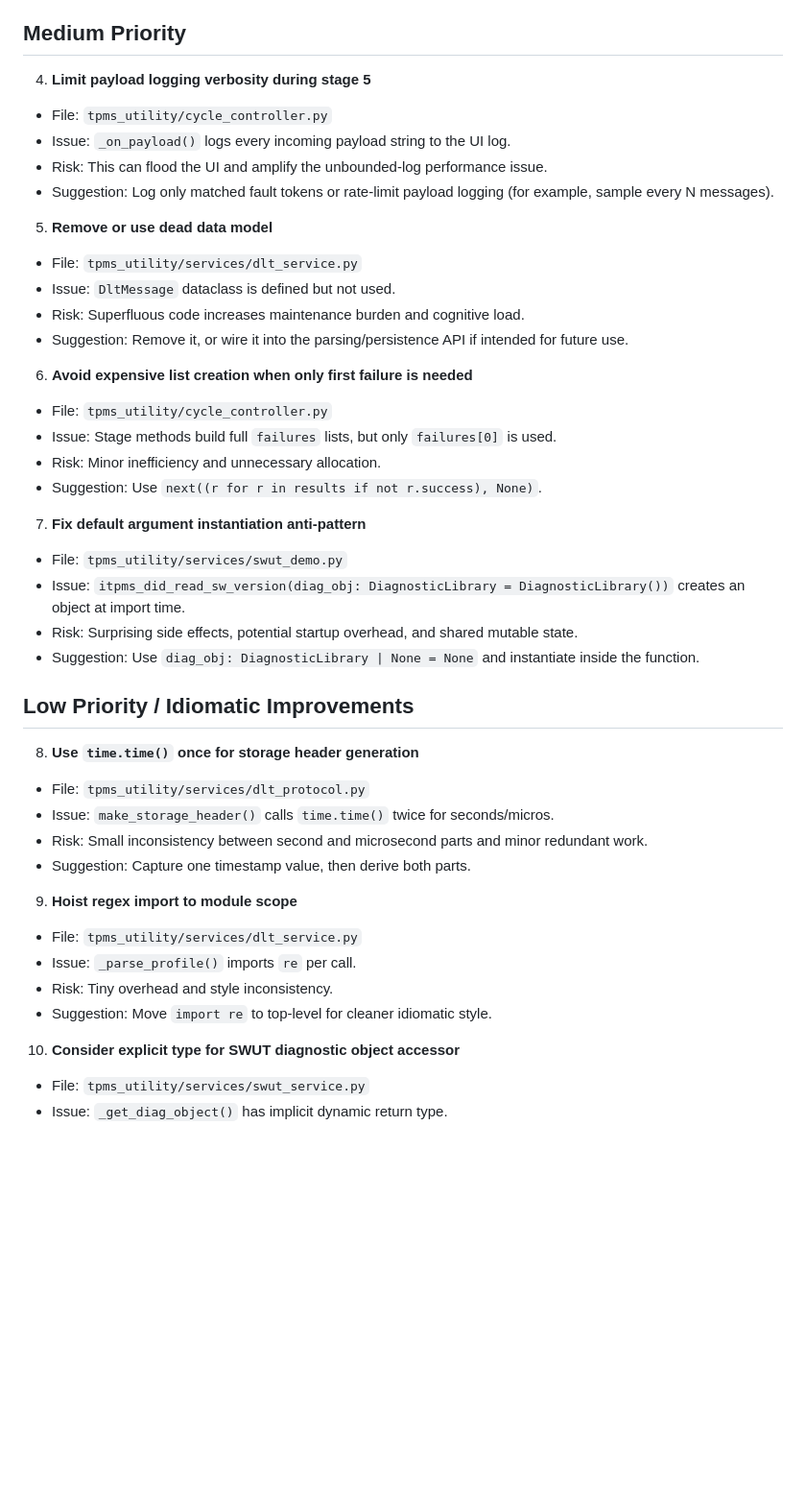
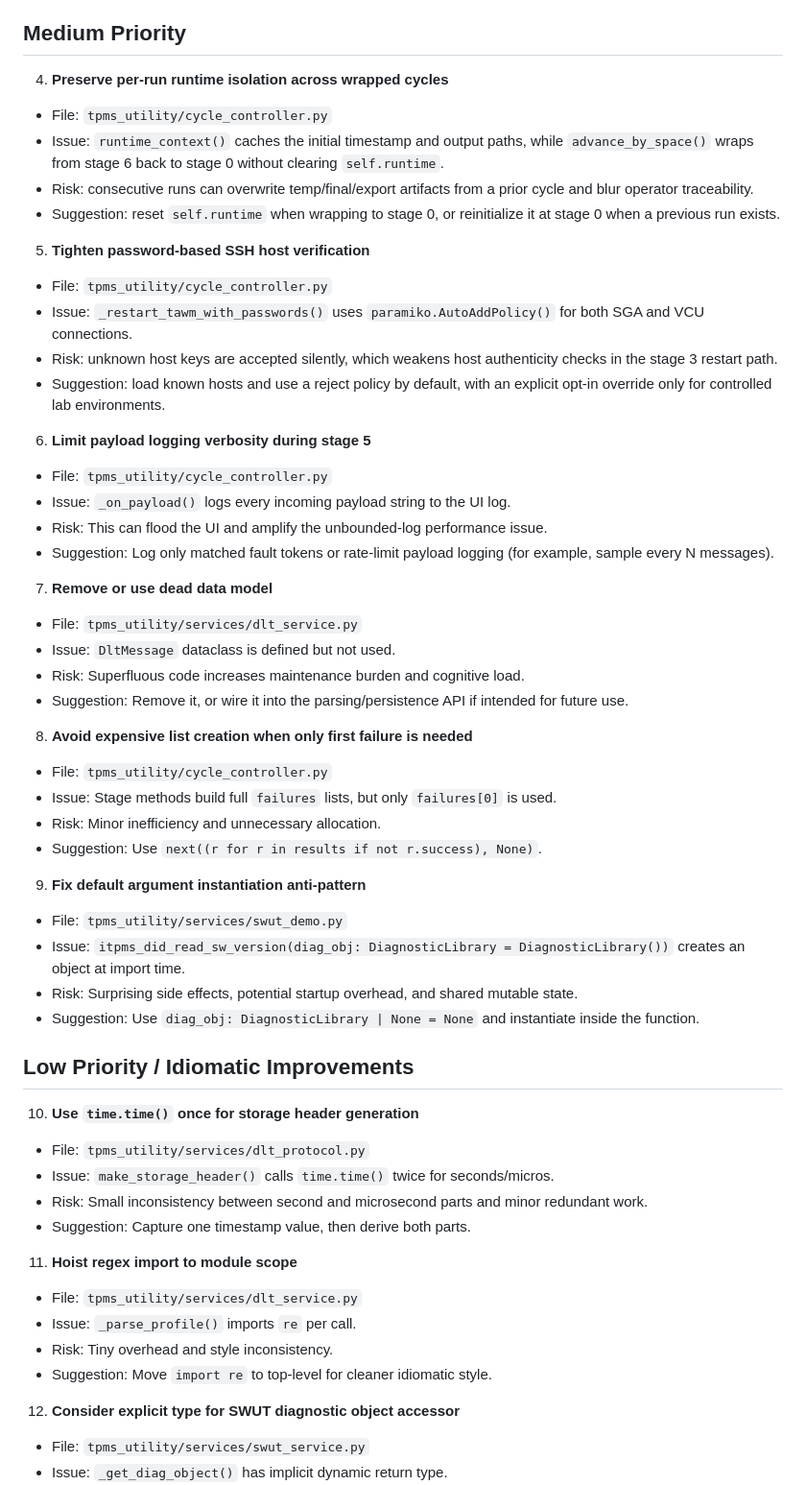
Before and after one commit to opaulss2/staged-test-utility, a Markdown page: docs/CODE_REVIEW_SUGGESTIONS.md, the part around the change. Shown at 96% size. Drawn GitHub-style; blank space fills up the shorter version.

```diff
--- a/docs/CODE_REVIEW_SUGGESTIONS.md
+++ b/docs/CODE_REVIEW_SUGGESTIONS.md
@@ -31,25 +31,37 @@ Excluded from review scope:
 
 ## Medium Priority
 
-4. **Limit payload logging verbosity during stage 5**
+4. **Preserve per-run runtime isolation across wrapped cycles**
+- File: `tpms_utility/cycle_controller.py`
+- Issue: `runtime_context()` caches the initial timestamp and output paths, while `advance_by_space()` wraps from stage 6 back to stage 0 without clearing `self.runtime`.
+- Risk: consecutive runs can overwrite temp/final/export artifacts from a prior cycle and blur operator traceability.
+- Suggestion: reset `self.runtime` when wrapping to stage 0, or reinitialize it at stage 0 when a previous run exists.
+
+5. **Tighten password-based SSH host verification**
+- File: `tpms_utility/cycle_controller.py`
+- Issue: `_restart_tawm_with_passwords()` uses `paramiko.AutoAddPolicy()` for both SGA and VCU connections.
+- Risk: unknown host keys are accepted silently, which weakens host authenticity checks in the stage 3 restart path.
+- Suggestion: load known hosts and use a reject policy by default, with an explicit opt-in override only for controlled lab environments.
+
+6. **Limit payload logging verbosity during stage 5**
 - File: `tpms_utility/cycle_controller.py`
 - Issue: `_on_payload()` logs every incoming payload string to the UI log.
 - Risk: This can flood the UI and amplify the unbounded-log performance issue.
 - Suggestion: Log only matched fault tokens or rate-limit payload logging (for example, sample every N messages).
 
-5. **Remove or use dead data model**
+7. **Remove or use dead data model**
 - File: `tpms_utility/services/dlt_service.py`
 - Issue: `DltMessage` dataclass is defined but not used.
 - Risk: Superfluous code increases maintenance burden and cognitive load.
 - Suggestion: Remove it, or wire it into the parsing/persistence API if intended for future use.
 
-6. **Avoid expensive list creation when only first failure is needed**
+8. **Avoid expensive list creation when only first failure is needed**
 - File: `tpms_utility/cycle_controller.py`
 - Issue: Stage methods build full `failures` lists, but only `failures[0]` is used.
 - Risk: Minor inefficiency and unnecessary allocation.
 - Suggestion: Use `next((r for r in results if not r.success), None)`.
 
-7. **Fix default argument instantiation anti-pattern**
+9. **Fix default argument instantiation anti-pattern**
 - File: `tpms_utility/services/swut_demo.py`
 - Issue: `itpms_did_read_sw_version(diag_obj: DiagnosticLibrary = DiagnosticLibrary())` creates an object at import time.
 - Risk: Surprising side effects, potential startup overhead, and shared mutable state.
@@ -57,19 +69,19 @@ Excluded from review scope:
 
 ## Low Priority / Idiomatic Improvements
 
-8. **Use `time.time()` once for storage header generation**
+10. **Use `time.time()` once for storage header generation**
 - File: `tpms_utility/services/dlt_protocol.py`
 - Issue: `make_storage_header()` calls `time.time()` twice for seconds/micros.
 - Risk: Small inconsistency between second and microsecond parts and minor redundant work.
 - Suggestion: Capture one timestamp value, then derive both parts.
 
-9. **Hoist regex import to module scope**
+11. **Hoist regex import to module scope**
 - File: `tpms_utility/services/dlt_service.py`
 - Issue: `_parse_profile()` imports `re` per call.
 - Risk: Tiny overhead and style inconsistency.
 - Suggestion: Move `import re` to top-level for cleaner idiomatic style.
 
-10. **Consider explicit type for SWUT diagnostic object accessor**
+12. **Consider explicit type for SWUT diagnostic object accessor**
 - File: `tpms_utility/services/swut_service.py`
 - Issue: `_get_diag_object()` has implicit dynamic return type.
 - Risk: Lower static-analysis clarity.
```
Also changed, not shown: docs/BOTTLENECK_REMEDIATION_SUGGESTIONS.md (+61 -6 lines).
